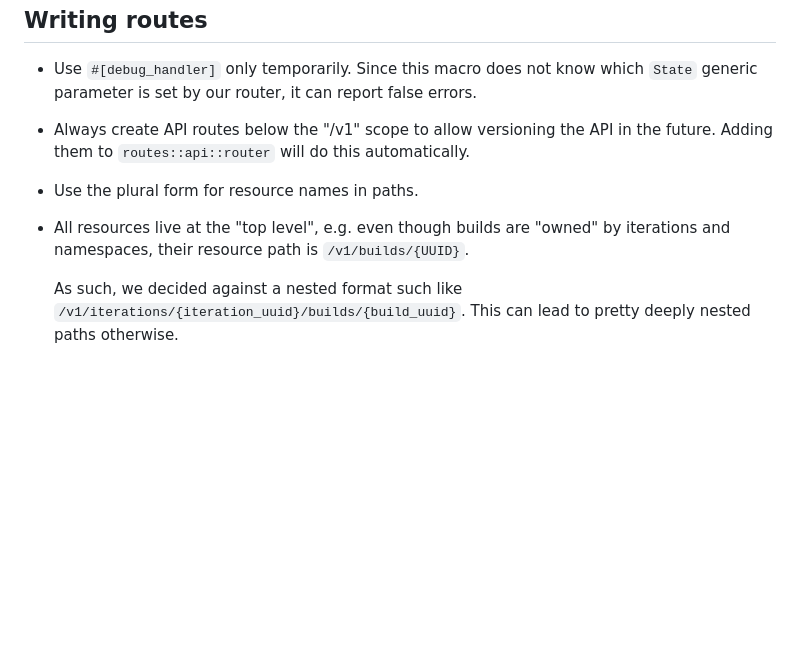
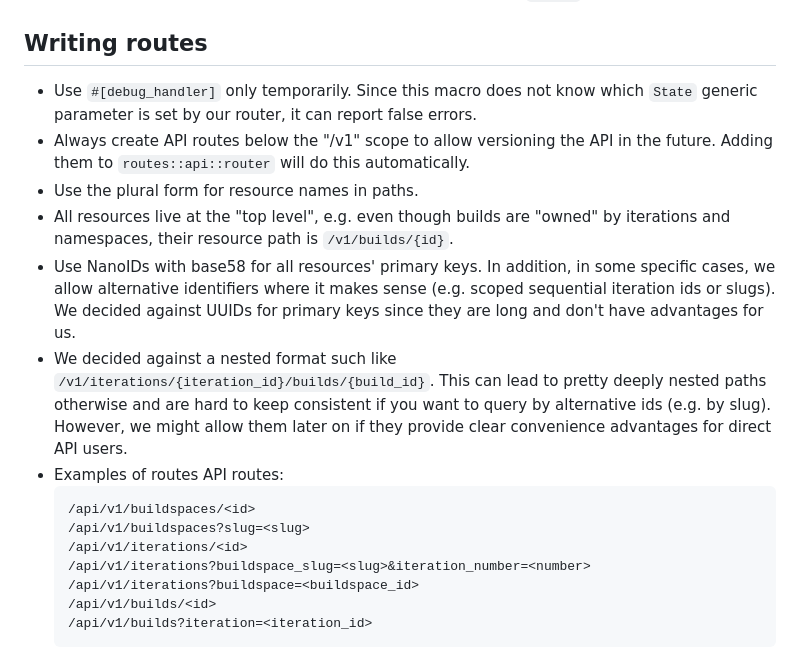
Before and after one commit to archlinux/buildbtw, a Markdown page: CONTRIBUTING.md, the part around the change. Rendered like a GitHub page; blank space fills up the shorter version.

Commit message:
Write down our API design considerations

````diff
--- a/CONTRIBUTING.md
+++ b/CONTRIBUTING.md
@@ -65,7 +65,17 @@ Test locations:
 - Use `#[debug_handler]` only temporarily. Since this macro does not know which `State` generic parameter is set by our router, it can report false errors.
 - Always create API routes below the "/v1" scope to allow versioning the API in the future. Adding them to `routes::api::router` will do this automatically.
 - Use the plural form for resource names in paths.
-- All resources live at the "top level", e.g. even though builds are "owned" by iterations and namespaces, their resource path is `/v1/builds/{UUID}`.
-
-  As such, we decided against a nested format such like `/v1/iterations/{iteration_uuid}/builds/{build_uuid}`.
-  This can lead to pretty deeply nested paths otherwise.
+- All resources live at the "top level", e.g. even though builds are "owned" by iterations and namespaces, their resource path is `/v1/builds/{id}`.
+- Use NanoIDs with base58 for all resources' primary keys. In addition, in some specific cases, we allow alternative identifiers where it makes sense (e.g. scoped sequential iteration ids or slugs). We decided against UUIDs for primary keys since they are long and don't have advantages for us.
+- We decided against a nested format such like `/v1/iterations/{iteration_id}/builds/{build_id}`.
+  This can lead to pretty deeply nested paths otherwise and are hard to keep consistent if you want to query by alternative ids (e.g. by slug). However, we might allow them later on if they provide clear convenience advantages for direct API users.
+- Examples of routes API routes:
+  ```
+  /api/v1/buildspaces/<id>
+  /api/v1/buildspaces?slug=<slug>
+  /api/v1/iterations/<id>
+  /api/v1/iterations?buildspace_slug=<slug>&iteration_number=<number>
+  /api/v1/iterations?buildspace=<buildspace_id>
+  /api/v1/builds/<id>
+  /api/v1/builds?iteration=<iteration_id>
+  ```
````
